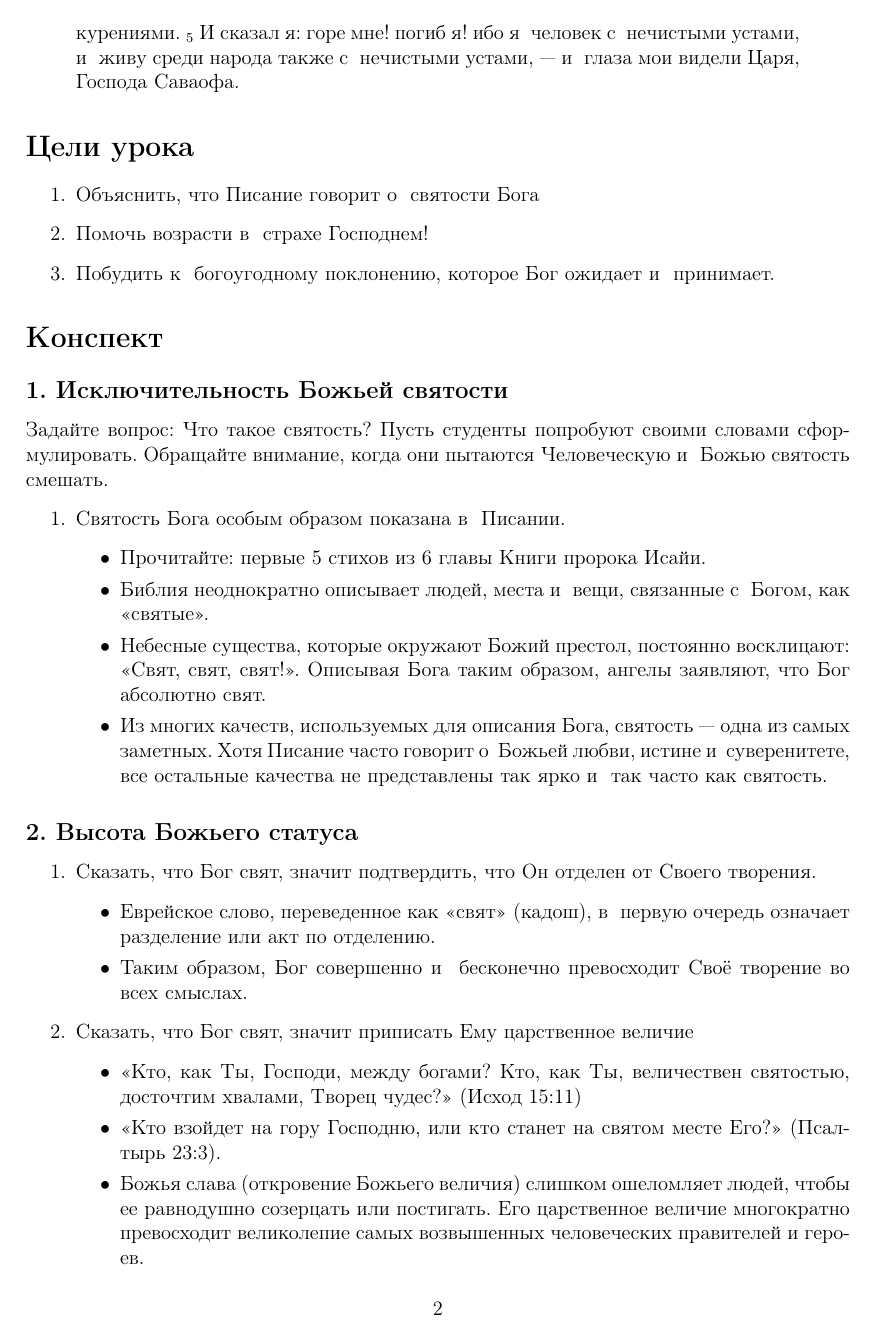
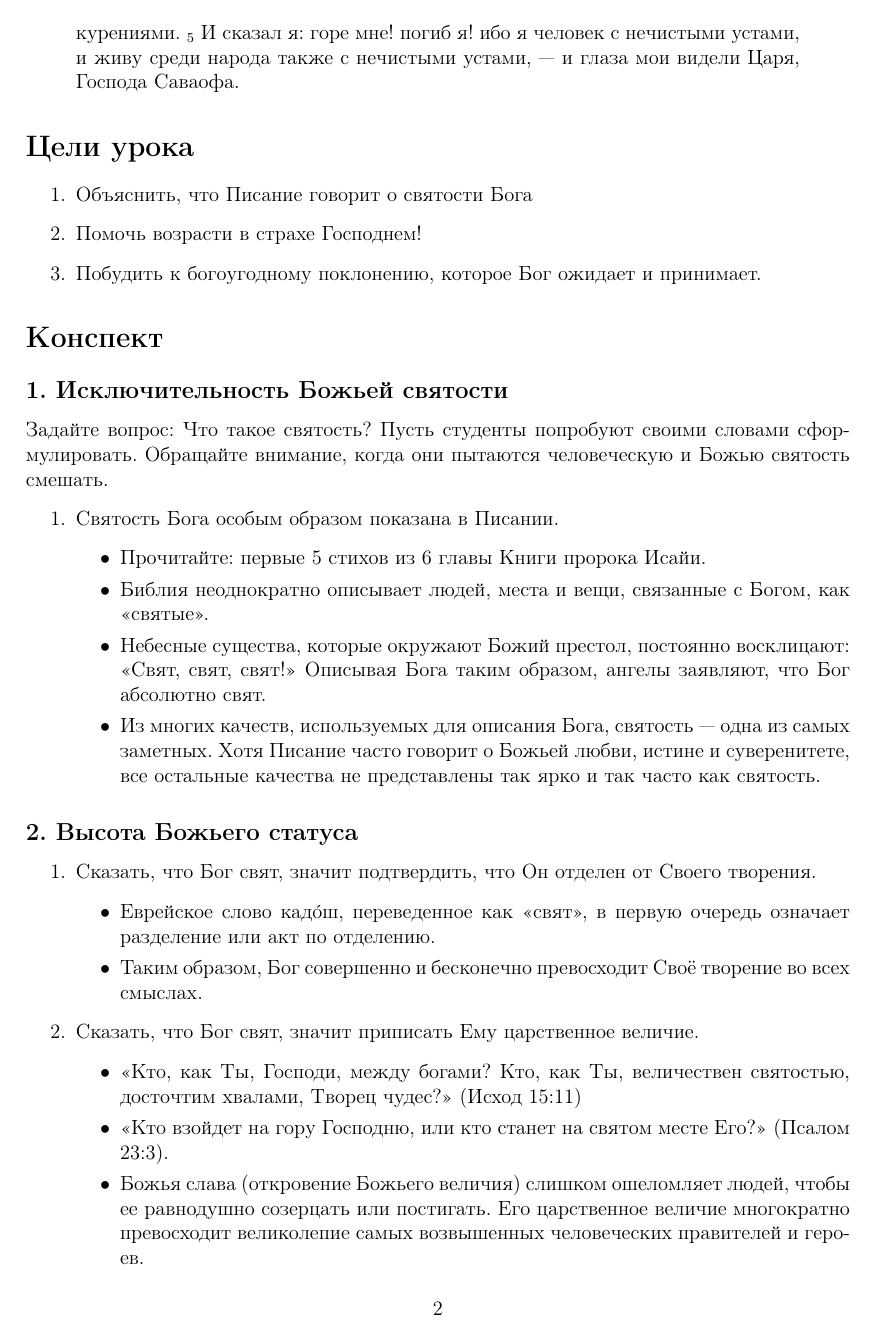
Before and after one commit to kdorichev/faith_basics, a LaTeX document (God/lesson_3.3.tex): page 2 of 3. Compiled offline with pdfLaTeX.

Commit message:
Lesson 3.3 updated

```diff
--- a/God/lesson_3.3.tex
+++ b/God/lesson_3.3.tex
@@ -41,46 +41,46 @@
 \noindent Откровение Иоанна Богослова 1:12--18
 
 \begin{quote}
-\textsubscript{12}~Я обратился, чтобы увидеть, чей голос, говоривший со мною; и~ обратившись, увидел семь золотых светильников
-\textsubscript{13}~и, посреди семи светильников, подобного Сыну Человеческому, облеченного в~ подир и~ по персям опоясанного золотым поясом:
-\textsubscript{14}~глава Его и~ волосы белы, как белая волна, как снег; и~ очи Его, как пламень огненный;
-\textsubscript{15}~и ноги Его подобны халколивану, как раскаленные в~ печи, и~ голос Его, как шум вод многих.
-\textsubscript{16}~Он держал в~ деснице Своей семь звезд, и~ из уст Его выходил острый с~ обеих сторон меч; и~ лице Его, как солнце, сияющее в~ силе своей.
-\textsubscript{17}~И когда я~ увидел Его, то пал к~ ногам Его, как мертвый. И Он положил на меня десницу Свою и~ сказал мне: не бойся; Я есмь Первый и~ Последний,
-\textsubscript{18}~и живый; и~ был мертв, и~ се, жив во веки веков, аминь; и~ имею ключи ада и~ смерти.
+\textsubscript{12}~Я обратился, чтобы увидеть, чей голос, говоривший со мною; и~обратившись, увидел семь золотых светильников
+\textsubscript{13}~и, посреди семи светильников, подобного Сыну Человеческому, облеченного в~подир и~по персям опоясанного золотым поясом:
+\textsubscript{14}~глава Его и~волосы белы, как белая волна, как снег; и~очи Его, как пламень огненный;
+\textsubscript{15}~и ноги Его подобны халколивану, как раскаленные в~печи, и~голос Его, как шум вод многих.
+\textsubscript{16}~Он держал в~деснице Своей семь звезд, и~из уст Его выходил острый с~обеих сторон меч; и~лице Его, как солнце, сияющее в~силе своей.
+\textsubscript{17}~И когда я~увидел Его, то пал к~ногам Его, как мертвый. И Он положил на меня десницу Свою и~сказал мне: не бойся; Я есмь Первый и~Последний,
+\textsubscript{18}~и живый; и~был мертв, и~се, жив во веки веков, аминь; и~имею ключи ада и~смерти.
 
 \end{quote}
 
 \noindent Исайя 6:1--5
 
 \begin{quote}
-\textsubscript{1}~В год смерти царя Озии видел я~ Господа, сидящего на престоле высоком и~ превознесенном, и~ края риз Его наполняли весь храм.
-\textsubscript{2}~Вокруг Него стояли Серафимы; у~ каждого из них по шести крыл: двумя закрывал каждый лице свое, и~ двумя закрывал ноги свои, и~ двумя летал.
-\textsubscript{3}~И взывали они друг ко другу и~ говорили: Свят, Свят, Свят Господь Саваоф! вся земля полна славы Его!
-\textsubscript{4}~И поколебались верхи врат от гласа восклицающих, и~ дом наполнился курениями.
-\textsubscript{5}~И сказал я: горе мне! погиб я! ибо я~ человек с~ нечистыми устами, и~ живу среди народа также с~ нечистыми устами,~--- и~ глаза мои видели Царя, Господа Саваофа.
+\textsubscript{1}~В год смерти царя Озии видел я~Господа, сидящего на престоле высоком и~превознесенном, и~края риз Его наполняли весь храм.
+\textsubscript{2}~Вокруг Него стояли Серафимы; у~каждого из них по шести крыл: двумя закрывал каждый лице свое, и~двумя закрывал ноги свои, и~двумя летал.
+\textsubscript{3}~И взывали они друг ко другу и~говорили: Свят, Свят, Свят Господь Саваоф! вся земля полна славы Его!
+\textsubscript{4}~И поколебались верхи врат от гласа восклицающих, и~дом наполнился курениями.
+\textsubscript{5}~И сказал я: горе мне! погиб я! ибо я~человек с~нечистыми устами, и~живу среди народа также с~нечистыми устами,~--- и~глаза мои видели Царя, Господа Саваофа.
 \end{quote}
 
 \section*{Цели урока}
 \begin{enumerate}
-    \item Объяснить, что Писание говорит о~ святости Бога
-    \item  Помочь возрасти в~ страхе Господнем!
-    \item  Побудить к~ богоугодному поклонению, которое Бог ожидает и~ принимает.
+    \item Объяснить, что Писание говорит о~святости Бога
+    \item  Помочь возрасти в~страхе Господнем!
+    \item  Побудить к~богоугодному поклонению, которое Бог ожидает и~принимает.
 \end{enumerate}
 
 \section*{Конспект}
 
 \subsection{1. Исключительность Божьей святости}
 
-Задайте вопрос: Что такое святость? Пусть студенты попробуют своими словами сформулировать. Обращайте внимание, когда они пытаются Человеческую и~ Божью святость смешать.
+Задайте вопрос: Что такое святость? Пусть студенты попробуют своими словами сформулировать. Обращайте внимание, когда они пытаются человеческую и~Божью святость смешать.
 
 \begin{enumerate}
-    \item Святость Бога особым образом показана в~ Писании.
+    \item Святость Бога особым образом показана в~Писании.
     \begin{itemize}
         \item Прочитайте: первые 5 стихов из 6 главы Книги пророка Исайи.
-        \item Библия неоднократно описывает людей, места и~ вещи, связанные с~ Богом, как «святые».
-        \item Небесные существа, которые окружают Божий престол, постоянно восклицают: «Свят, свят, свят!». Описывая Бога таким образом, ангелы заявляют, что Бог абсолютно свят.
-        \item Из многих качеств, используемых для описания Бога, святость~--- одна из самых заметных. Хотя Писание часто говорит о~ Божьей любви, истине и~ суверенитете, все остальные качества не представлены так ярко и~ так часто как святость.
+        \item Библия неоднократно описывает людей, места и~вещи, связанные с~Богом, как «святые».
+        \item Небесные существа, которые окружают Божий престол, постоянно восклицают: «Свят, свят, свят!» Описывая Бога таким образом, ангелы заявляют, что Бог абсолютно свят.
+        \item Из многих качеств, используемых для описания Бога, святость~--- одна из самых заметных. Хотя Писание часто говорит о~Божьей любви, истине и~суверенитете, все остальные качества не представлены так ярко и~так часто как святость.
     \end{itemize}
 \end{enumerate}
 
@@ -90,12 +90,12 @@
 
     \item Сказать, что Бог свят, значит подтвердить, что Он отделен от Своего творения.
     \begin{itemize}
-        \item Еврейское слово, переведенное как «свят» (кадош), в~ первую очередь означает разделение или акт по отделению.
-        \item Таким образом, Бог совершенно и~ бесконечно превосходит Своё творение во всех смыслах.
+        \item Еврейское слово кад\'{о}ш, переведенное как «свят», в~первую очередь означает разделение или акт по отделению.
+        \item Таким образом, Бог совершенно и~бесконечно превосходит Своё творение во всех смыслах.
     \end{itemize}
-    \item Сказать, что Бог свят, значит приписать Ему царственное величие
+    \item Сказать, что Бог свят, значит приписать Ему царственное величие.
     \begin{itemize}
         \item <<Кто, как Ты, Господи, между богами? Кто, как Ты, величествен святостью, досточтим хвалами, Творец чудес?>> (Исход 15:11)
-        \item <<Кто взойдет на гору Господню, или кто станет на святом месте Его?>> (Псалтырь 23:3).
+        \item <<Кто взойдет на гору Господню, или кто станет на святом месте Его?>> (Псалом 23:3).
         \item Божья слава (откровение Божьего величия) слишком ошеломляет людей, чтобы ее равнодушно созерцать или постигать. Его царственное величие многократно превосходит великолепие самых возвышенных человеческих правителей и~героев.
     \end{itemize}
```
Also changed, not shown: God/lesson_3.3.pdf, God/lesson_3.3.tex (31 more changed lines).
